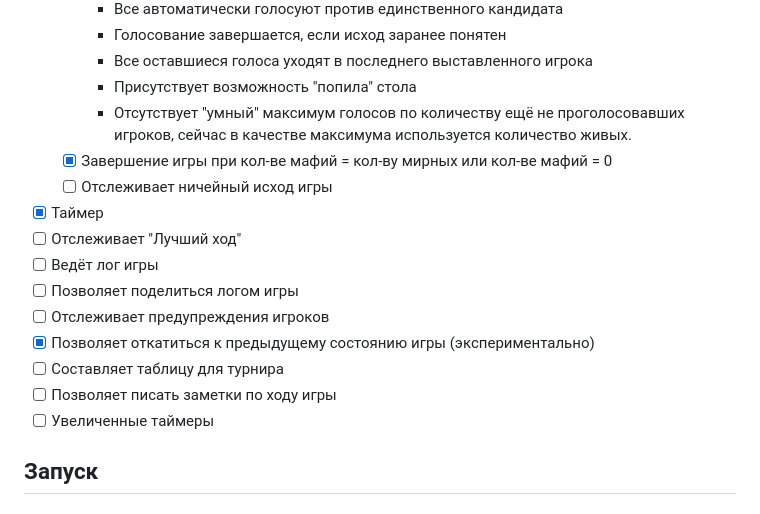
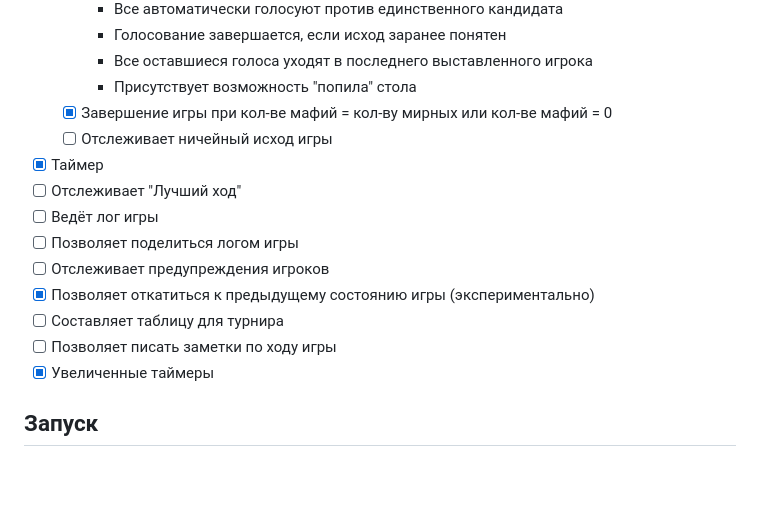
Before and after one commit to feliksyasnopolski/mafia-gamemaster, a Markdown page: README.md, the part around the change. GitHub-like rendering; blank space fills up the shorter version.

```diff
--- a/README.md
+++ b/README.md
@@ -16,8 +16,6 @@
     - Голосование завершается, если исход заранее понятен
     - Все оставшиеся голоса уходят в последнего выставленного игрока
     - Присутствует возможность "попила" стола
-    - Отсутствует "умный" максимум голосов по количеству ещё не проголосовавших игроков,
-      сейчас в качестве максимума используется количество живых.
   - [x] Завершение игры при кол-ве мафий = кол-ву мирных или кол-ве мафий = 0
   - [ ] Отслеживает ничейный исход игры
 - [x] Таймер
@@ -28,7 +26,7 @@
 - [x] Позволяет откатиться к предыдущему состоянию игры (экспериментально)
 - [ ] Составляет таблицу для турнира
 - [ ] Позволяет писать заметки по ходу игры
-- [ ] Увеличенные таймеры
+- [x] Увеличенные таймеры
 
 ## Запуск
 
```
